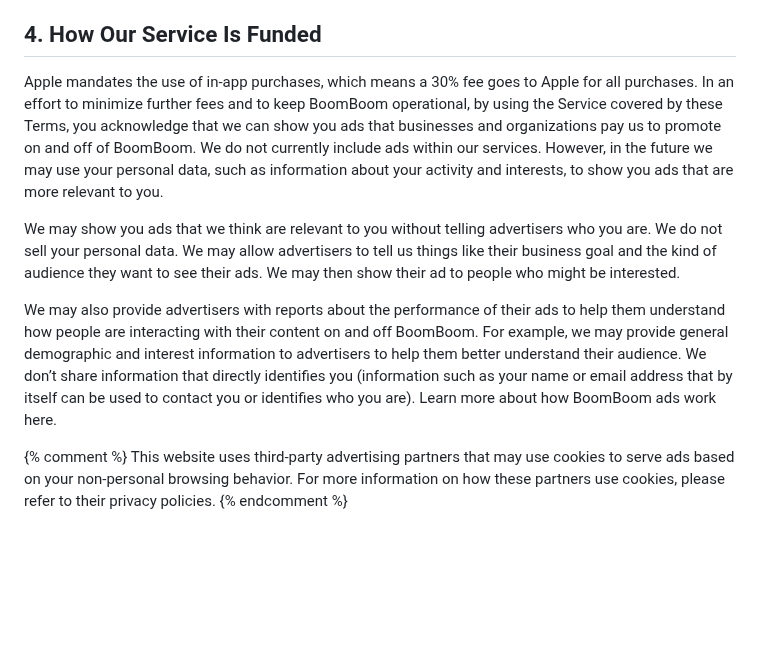
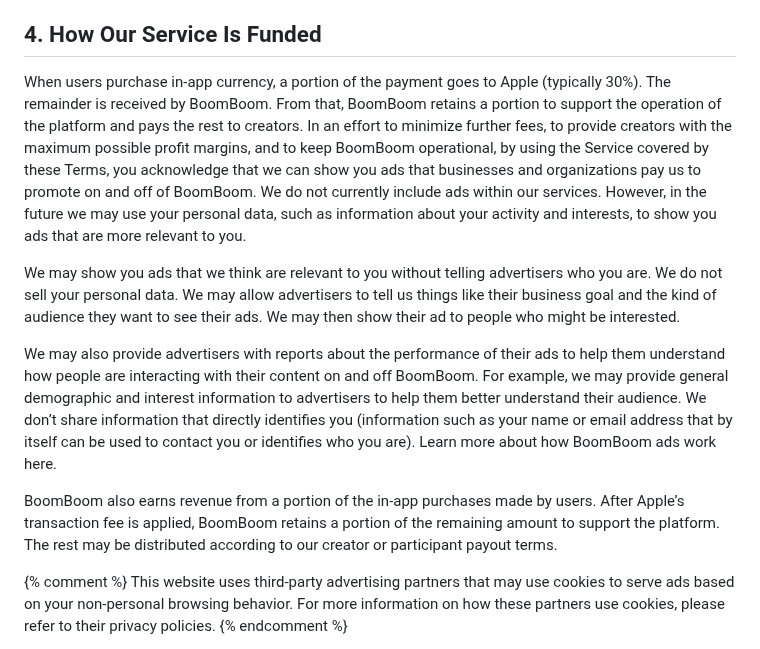
Before and after one commit to boomboomllc/boomboomllc.github.io, a Markdown page: terms-of-service.md, the part around the change. Rendered like a GitHub page; blank space fills up the shorter version.

```diff
--- a/terms-of-service.md
+++ b/terms-of-service.md
@@ -39,11 +39,13 @@ At this time, BoomBoom is only available for individual users. Businesses, brand
 
 ## 4. How Our Service Is Funded
 
-Apple mandates the use of in-app purchases, which means a 30% fee goes to Apple for all purchases. In an effort to minimize further fees and to keep BoomBoom operational, by using the Service covered by these Terms, you acknowledge that we can show you ads that businesses and organizations pay us to promote on and off of BoomBoom. We do not currently include ads within our services. However, in the future we may use your personal data, such as information about your activity and interests, to show you ads that are more relevant to you.
+When users purchase in-app currency, a portion of the payment goes to Apple (typically 30%). The remainder is received by BoomBoom. From that, BoomBoom retains a portion to support the operation of the platform and pays the rest to creators. In an effort to minimize further fees, to provide creators with the maximum possible profit margins, and to keep BoomBoom operational, by using the Service covered by these Terms, you acknowledge that we can show you ads that businesses and organizations pay us to promote on and off of BoomBoom. We do not currently include ads within our services. However, in the future we may use your personal data, such as information about your activity and interests, to show you ads that are more relevant to you.
 
 We may show you ads that we think are relevant to you without telling advertisers who you are. We do not sell your personal data. We may allow advertisers to tell us things like their business goal and the kind of audience they want to see their ads. We may then show their ad to people who might be interested.
 
 We may also provide advertisers with reports about the performance of their ads to help them understand how people are interacting with their content on and off BoomBoom. For example, we may provide general demographic and interest information to advertisers to help them better understand their audience. We don’t share information that directly identifies you (information such as your name or email address that by itself can be used to contact you or identifies who you are). Learn more about how BoomBoom ads work here.
+
+BoomBoom also earns revenue from a portion of the in-app purchases made by users. After Apple’s transaction fee is applied, BoomBoom retains a portion of the remaining amount to support the platform. The rest may be distributed according to our creator or participant payout terms.
 
 {% comment %} This website uses third-party advertising partners that may use cookies to serve ads based on your non-personal browsing behavior. For more information on how these partners use cookies, please refer to their privacy policies. {% endcomment %}
 
```
